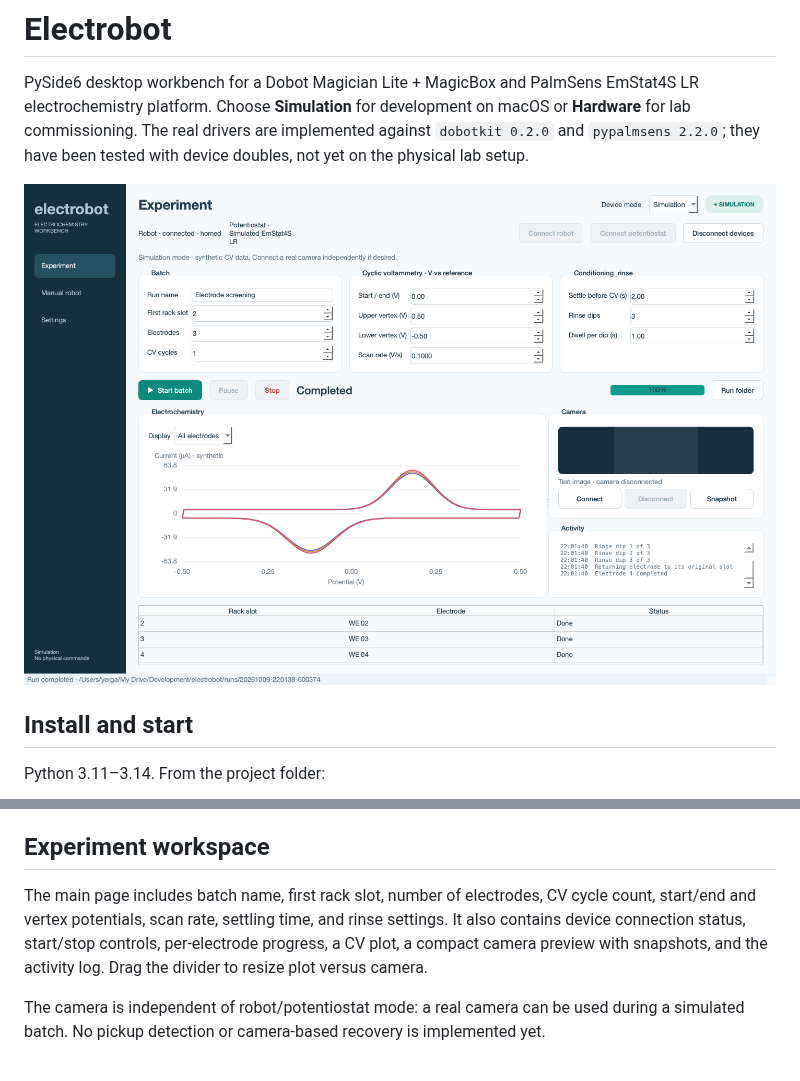
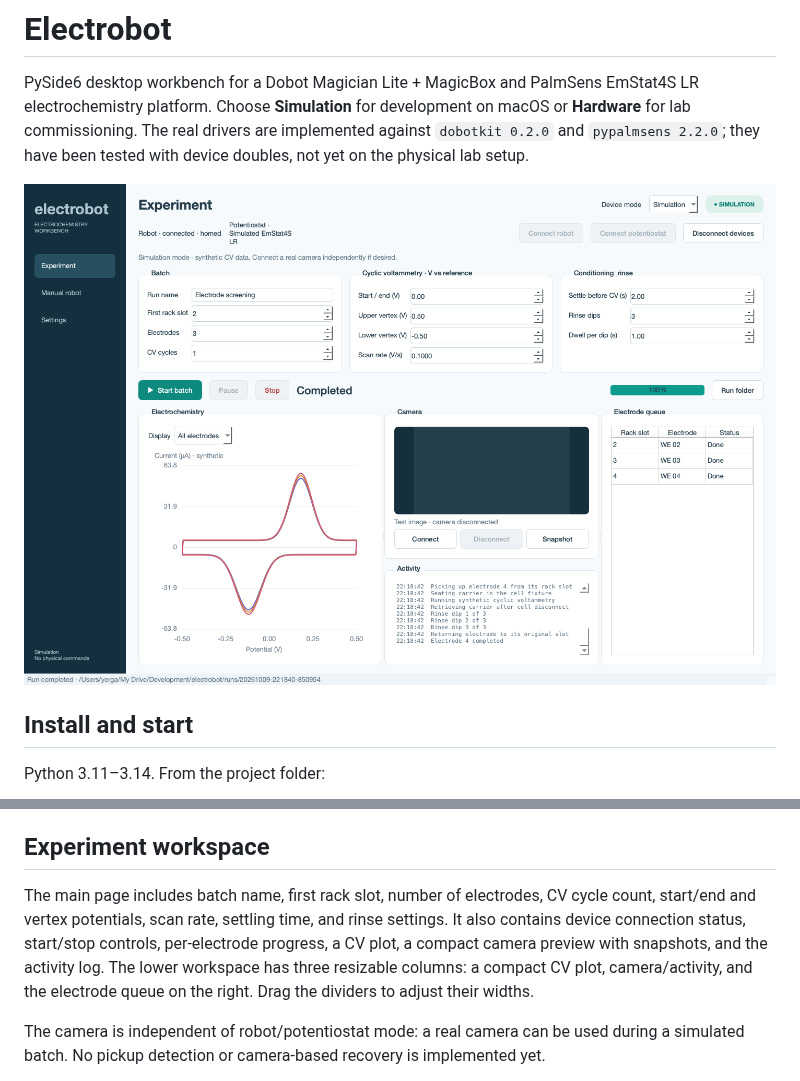
Before and after one commit to aalto-ema/electrobot, a Markdown page: README.md, 2 parts joined by grey strips. Rendered like a GitHub page; pictures changed too: cad/ui-run.png.

Commit message:
Compact CV plot and move electrode queue to right panel

```diff
--- a/README.md
+++ b/README.md
@@ -34,7 +34,7 @@ On the Windows lab computer:
 
 ## Experiment workspace
 
-The main page includes batch name, first rack slot, number of electrodes, CV cycle count, start/end and vertex potentials, scan rate, settling time, and rinse settings. It also contains device connection status, start/stop controls, per-electrode progress, a CV plot, a compact camera preview with snapshots, and the activity log. Drag the divider to resize plot versus camera.
+The main page includes batch name, first rack slot, number of electrodes, CV cycle count, start/end and vertex potentials, scan rate, settling time, and rinse settings. It also contains device connection status, start/stop controls, per-electrode progress, a CV plot, a compact camera preview with snapshots, and the activity log. The lower workspace has three resizable columns: a compact CV plot, camera/activity, and the electrode queue on the right. Drag the dividers to adjust their widths.
 
 The camera is independent of robot/potentiostat mode: a real camera can be used during a simulated batch. No pickup detection or camera-based recovery is implemented yet.
 
```
Also changed, not shown: cad/ui-0.png, cad/ui-compact.png, cad/ui-hardware.png, 1 other file.
